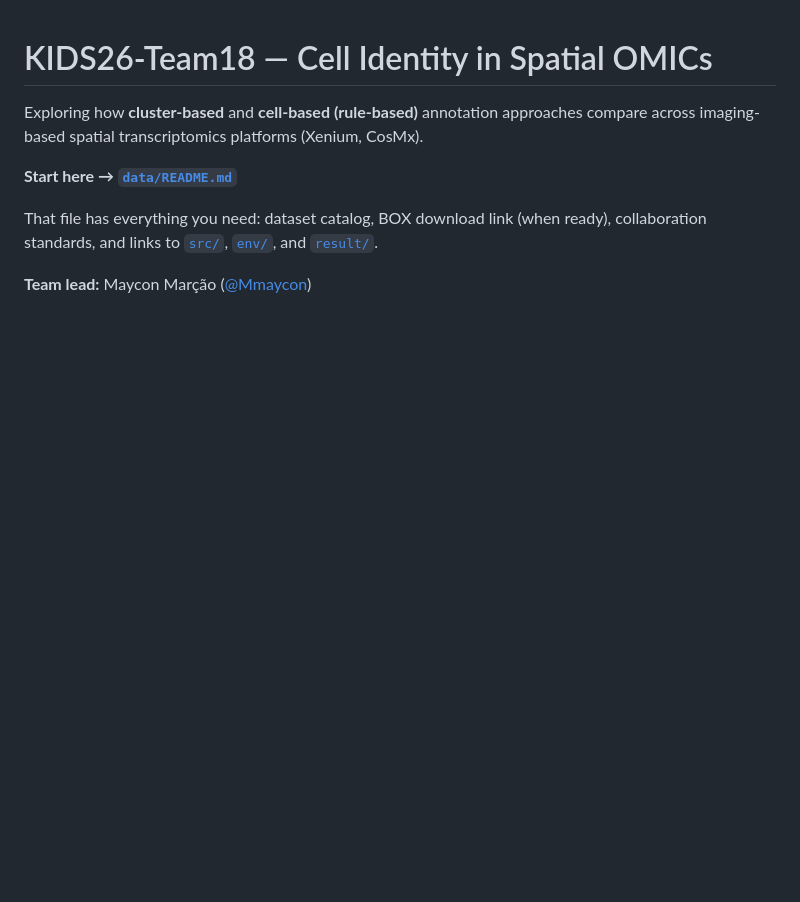
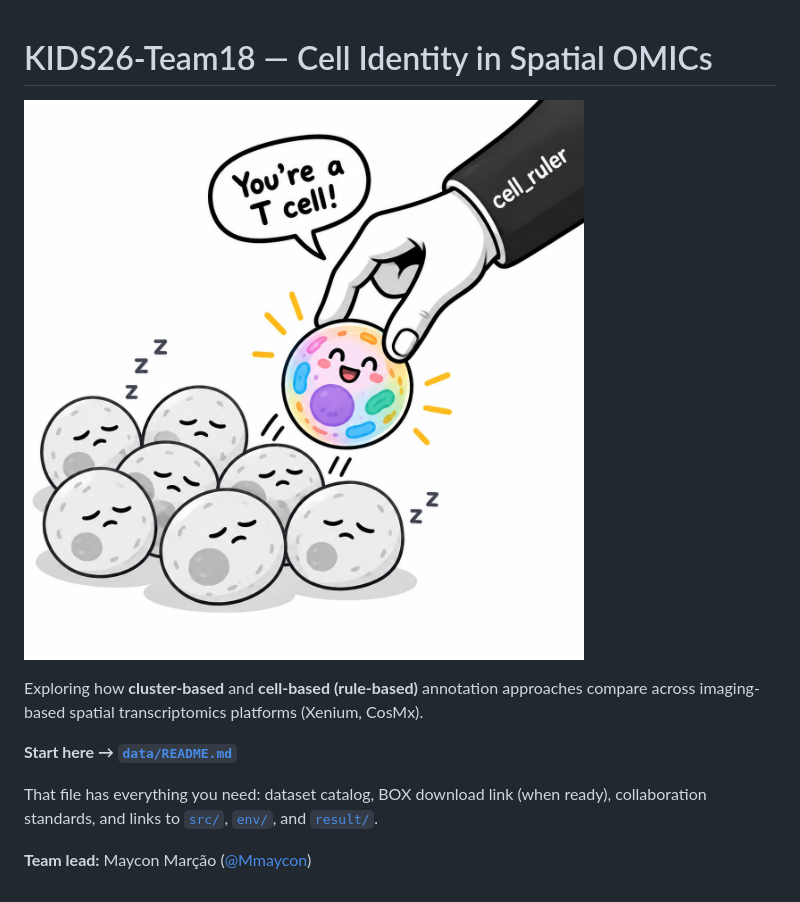
Before and after one commit to stjude-biohackathon/KIDS26-Team18, a Markdown page: README.md, the part around the change. Drawn GitHub-style; pictures changed too: docs/cellruler_image.png (added); blank space fills up the shorter version.

```diff
--- a/README.md
+++ b/README.md
@@ -1,4 +1,6 @@
 # KIDS26-Team18 — Cell Identity in Spatial OMICs
+
+![cellruler — rule-based cell typing](docs/cellruler_image.png)
 
 Exploring how **cluster-based** and **cell-based (rule-based)** annotation approaches compare across imaging-based spatial transcriptomics platforms (Xenium, CosMx).
 
```
